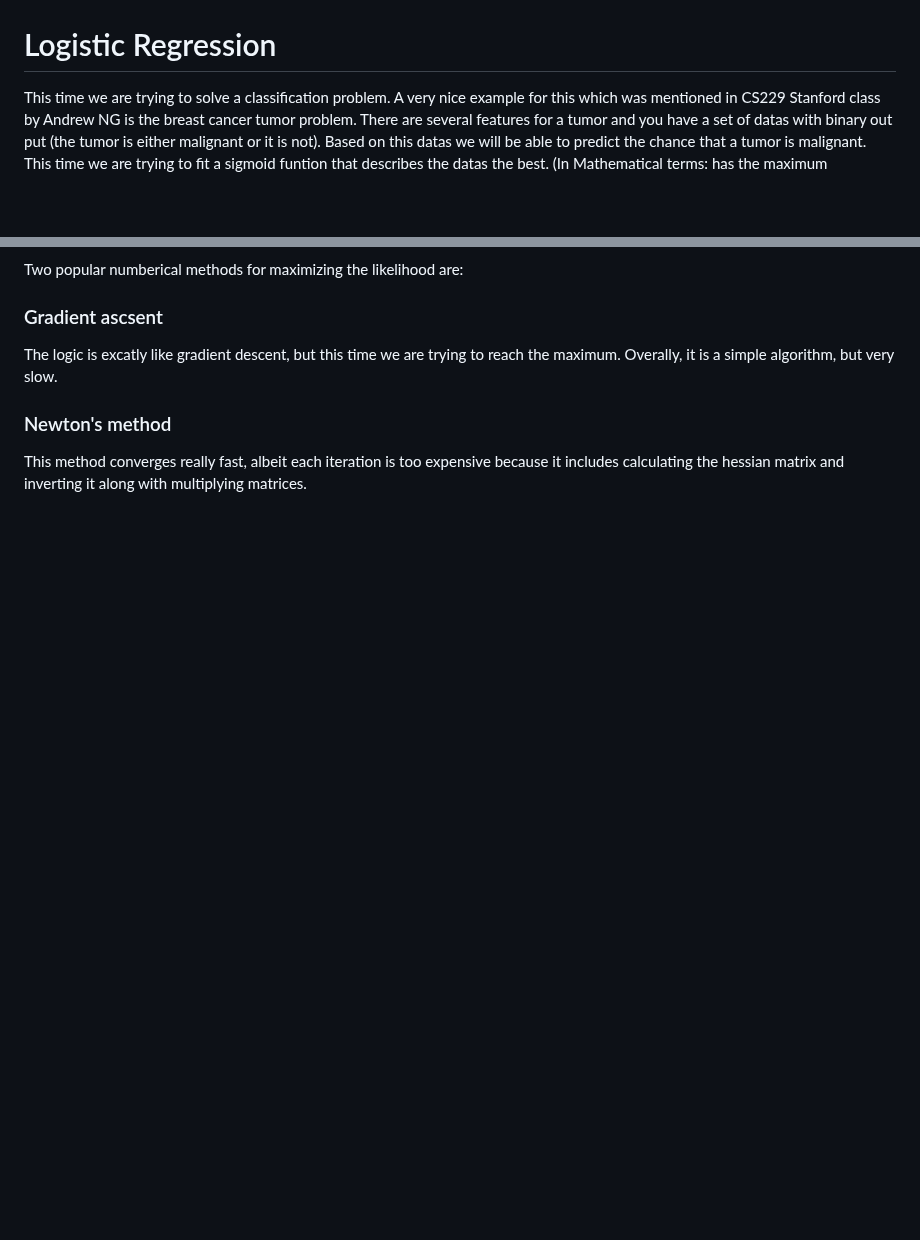
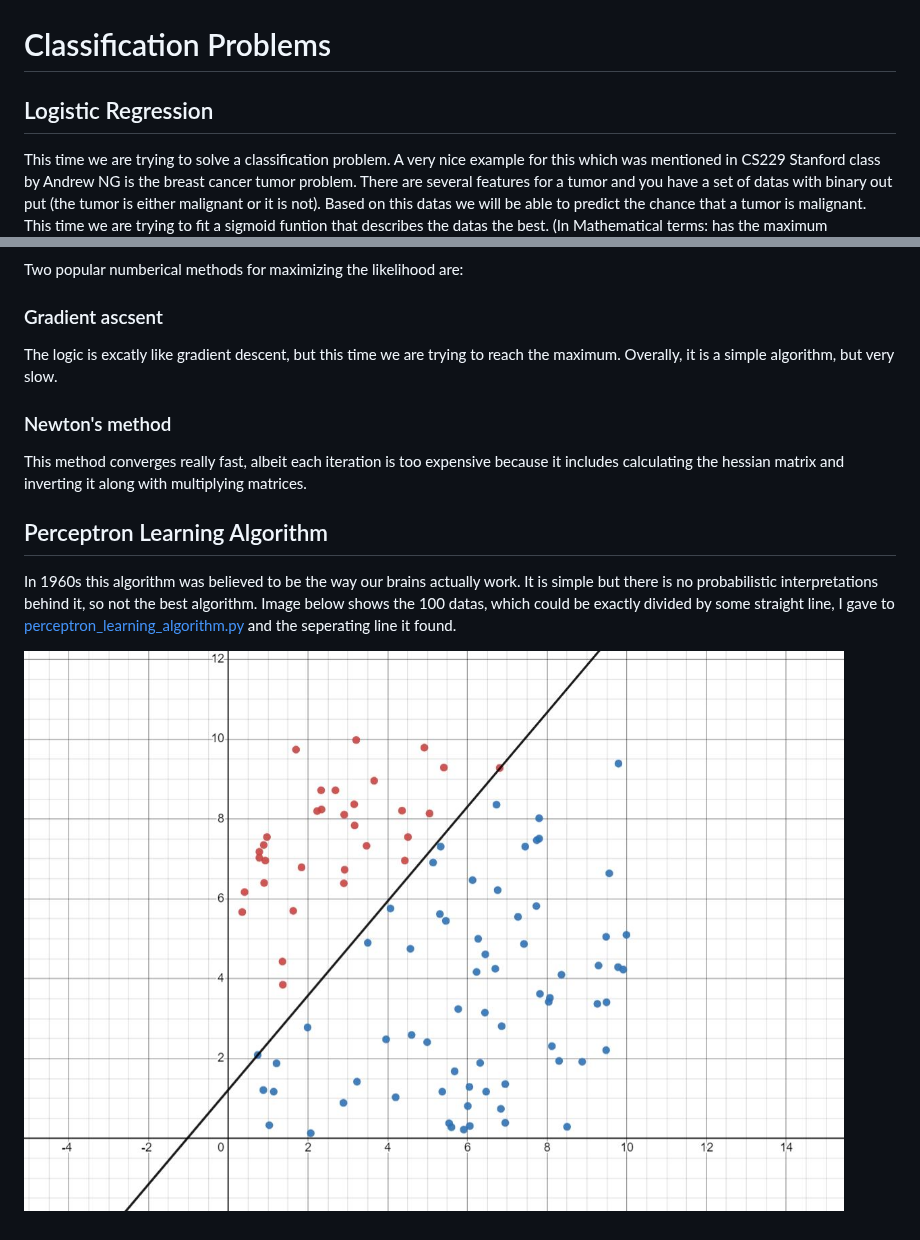
Before and after one commit to Danial-Hosseintabar/ML-Algorithms, a Markdown page: README.md, 2 parts joined by grey strips. Drawn GitHub-style; blank space fills up the shorter version.

```diff
--- a/README.md
+++ b/README.md
@@ -18,7 +18,8 @@ A C++ program which will find the closest linear function which has the conditio
 
 ![General Linear Regression](https://github.com/Danial-Hosseintabar/ML-Algorithms/blob/main/Documents/images/GeneralLinearRegression.JPG)
 
-# Logistic Regression
+# Classification Problems
+## Logistic Regression
 This time we are trying to solve a classification problem. A very nice example for this which was mentioned in CS229 Stanford class by Andrew NG is the breast cancer tumor problem. There are several features for a tumor and you have a set of datas with binary out put (the tumor is either malignant or it is not).
 Based on this datas we will be able to predict the chance that a tumor is malignant.
 This time we are trying to fit a sigmoid funtion that describes the datas the best. (In Mathematical terms: has the maximum likelihood)
@@ -46,3 +47,9 @@ The logic is excatly like gradient descent, but this time we are trying to reach
 
 ### Newton's method
 This method converges really fast, albeit each iteration is too expensive because it includes calculating the hessian matrix and inverting it along with multiplying matrices.
+
+## Perceptron Learning Algorithm
+In 1960s this algorithm was believed to be the way our brains actually work. It is simple but there is no probabilistic interpretations behind it, so not the best algorithm.
+Image below shows the 100 datas, which could be exactly divided by some straight line, I gave to [perceptron_learning_algorithm.py](https://github.com/Danial-Hosseintabar/ML-Algorithms/blob/main/Perceptron%20Learning/perceptron_learning_algorithm.py) and the seperating line it found.
+
+![Perceptron Learning Algorithm](Documents/images/PerceptronLearningAlgorithm.JPG)
```
